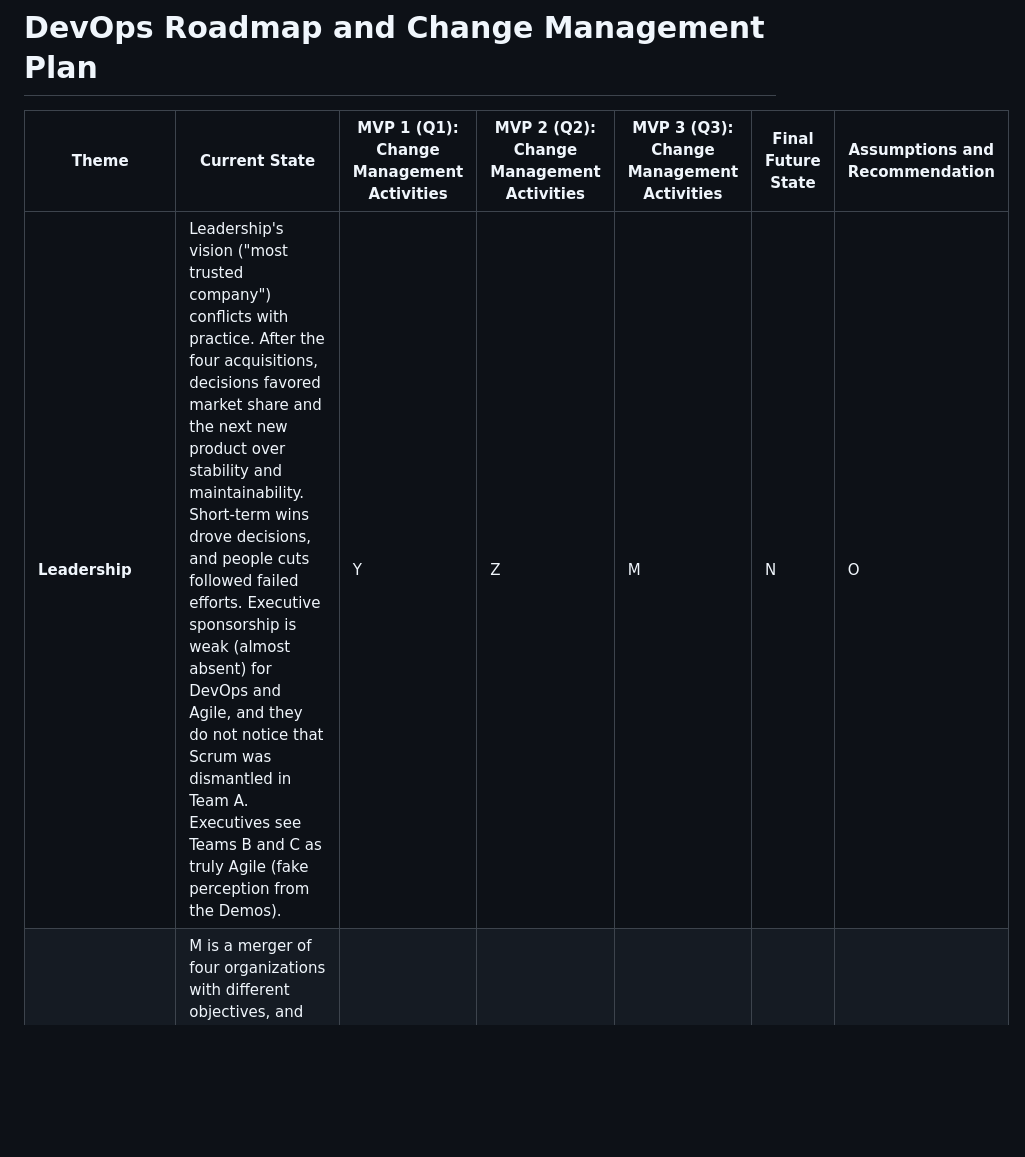
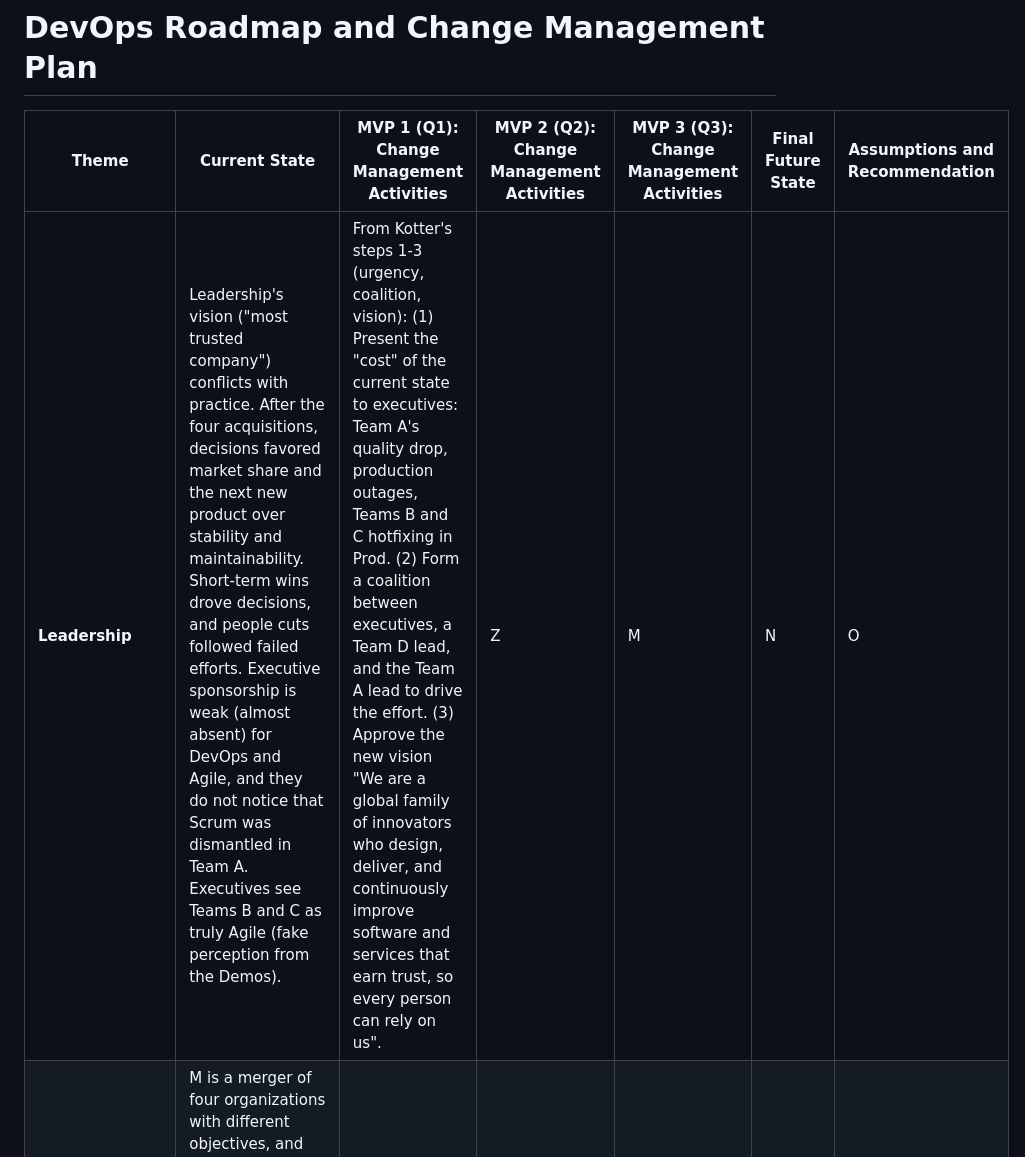
Before and after one commit to davift/DevOps, a Markdown page: SCS_3957_Module_6_Final_Assignment.md, the part around the change. GitHub-like rendering; blank space fills up the shorter version.

Commit message:
Revise Leadership section with change management details
Updated the Leadership section to include a detailed change management plan based on Kotter's steps, emphasizing the need for executive involvement and a new vision.

```diff
--- a/SCS_3957_Module_6_Final_Assignment.md
+++ b/SCS_3957_Module_6_Final_Assignment.md
@@ -14,7 +14,7 @@ Student: Davi Torres
 
 | Theme | Current State | MVP 1 (Q1): Change Management Activities | MVP 2 (Q2): Change Management Activities | MVP 3 (Q3): Change Management Activities | Final Future State | Assumptions and Recommendation |
 |---|---|---|---|---|---|---|
-| **Leadership** | Leadership's vision ("most trusted company") conflicts with practice. After the four acquisitions, decisions favored market share and the next new product over stability and maintainability. Short-term wins drove decisions, and people cuts followed failed efforts. Executive sponsorship is weak (almost absent) for DevOps and Agile, and they do not notice that Scrum was dismantled in Team A. Executives see Teams B and C as truly Agile (fake perception from the Demos). | Y | Z | M | N | O |
+| **Leadership** | Leadership's vision ("most trusted company") conflicts with practice. After the four acquisitions, decisions favored market share and the next new product over stability and maintainability. Short-term wins drove decisions, and people cuts followed failed efforts. Executive sponsorship is weak (almost absent) for DevOps and Agile, and they do not notice that Scrum was dismantled in Team A. Executives see Teams B and C as truly Agile (fake perception from the Demos). | From Kotter's steps 1-3 (urgency, coalition, vision): (1) Present the "cost" of the current state to executives: Team A's quality drop, production outages, Teams B and C hotfixing in Prod. (2) Form a coalition between executives, a Team D lead, and the Team A lead to drive the effort. (3) Approve the new vision "We are a global family of innovators who design, deliver, and continuously improve software and services that earn trust, so every person can rely on us". | Z | M | N | O |
 | **Organizational and Culture** | M is a merger of four organizations with different objectives, and there is no cohesion after 2 years. There is a dichotomy between vision and culture, with short-term wins favored. Team A drifted into silos, and Teams B and C mimic Agile ceremonies. There is still a culture of experimentation and isolated environments, but the culture is mostly  traditional hierarchy (with top-down decisions). | Y | Z | M | N | O |
 | **Team** | Team A (Scrum) lost its Scrum Master, so capacity and code quality fell, and it became siloed. Teams B and C are pseudo-Agile (Kanban style, SLA-driven support tickets). Team D (DevOps) is cross-functional and mostly stable, but it supports all teams and monitors everything. Developers in B and C have Prod access, but gaps in skills (CI/CD, IaC pipelines) make it difficult to change. | Y | Z | M | N | O |
 | **Process** | Team A: 2-week sprints, PR reviews, quality gate, versioned releases (X.Y.Z), and approval-gated pipelines. Teams B and C: no formal release process or versioning, manual deploys. Team D: Kanban with WIP limits, manual IaC runs. QA has manual sign-off, and automated tests cover limited cases. Rollbacks are fast but sometimes manual. On a good note, current lead time is usually short, and deployment frequency is as frequent as possible. | Y | Z | M | N | O |
```
